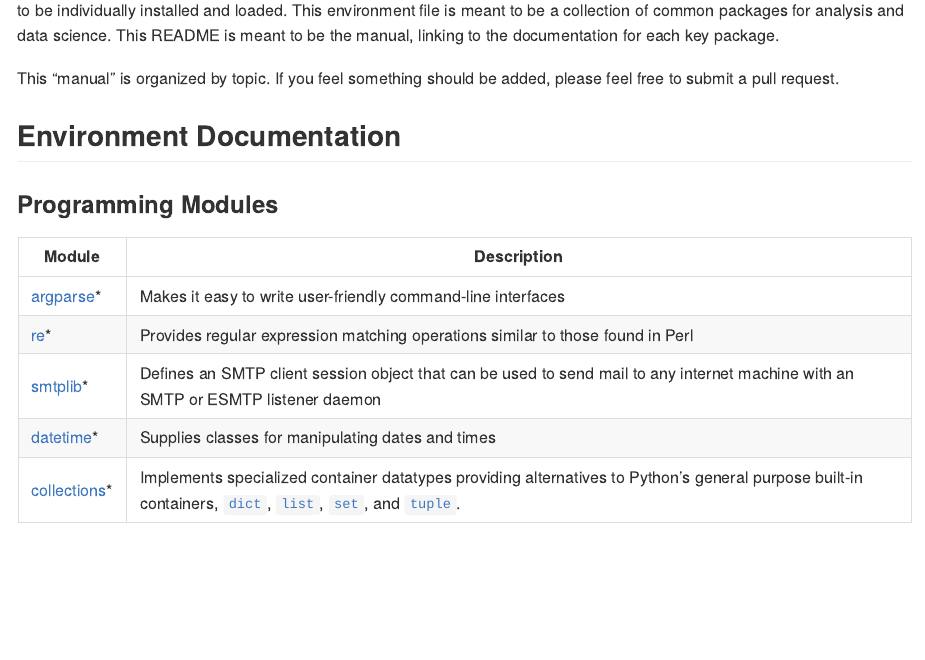
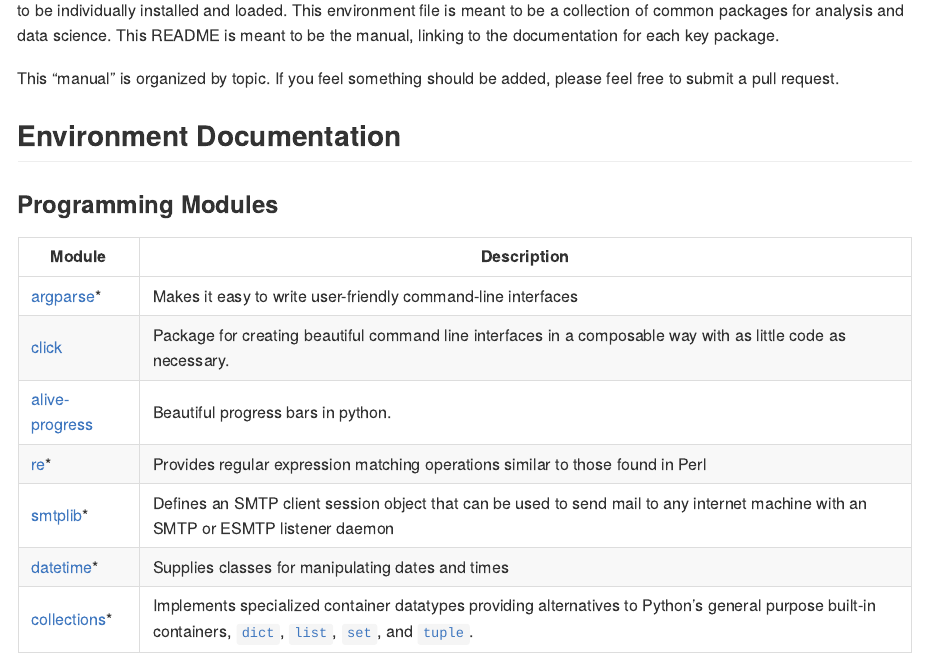
Before and after one commit to joxborrow/my-py-env, a Quarto document (README.qmd): the page in a window 1100 px wide, from 140 px down. The pictures show the output file README.md that the author committed with the source, drawn offline in the style of GitHub.

Commit message:
added click and alive-progress

```diff
--- a/README.qmd
+++ b/README.qmd
@@ -12,13 +12,15 @@ This "manual" is organized by topic. If you feel something should be added, plea
 
 ### Programming Modules
 
-| Module                                                                        | Description                                                                                                                                                                                                                                                                                                                                                                                                        |
-|----------------------|--------------------------------------------------|
-| [argparse](https://docs.python.org/3/library/argparse.html#module-argparse)\* | Makes it easy to write user-friendly command-line interfaces                                                                                                                                                                                                                                                                                                                                                       |
-| [re](https://docs.python.org/3/library/re.html#module-re)\*                   | Provides regular expression matching operations similar to those found in Perl                                                                                                                                                                                                                                                                                                                                     |
-| [smtplib](https://docs.python.org/3/library/smtplib.html#module-smtplib)\*    | Defines an SMTP client session object that can be used to send mail to any internet machine with an SMTP or ESMTP listener daemon                                                                                                                                                                                                                                                                                  |
-| [datetime](https://docs.python.org/3/library/datetime.html#module-datetime)\* | Supplies classes for manipulating dates and times                                                                                                                                                                                                                                                                                                                                                                  |
-| [collections](https://docs.python.org/3/library/collections.html#)\*          | Implements specialized container datatypes providing alternatives to Python’s general purpose built-in containers, [`dict`](https://docs.python.org/3/library/stdtypes.html#dict "dict"), [`list`](https://docs.python.org/3/library/stdtypes.html#list "list"), [`set`](https://docs.python.org/3/library/stdtypes.html#set "set"), and [`tuple`](https://docs.python.org/3/library/stdtypes.html#tuple "tuple"). |
+| Module                                                                                        | Description                                                                                                                                                                                                                                                                                                                                                                                                        |
+|-----------------------|-------------------------------------------------|
+| [argparse](https://docs.python.org/3/library/argparse.html#module-argparse)\*                 | Makes it easy to write user-friendly command-line interfaces                                                                                                                                                                                                                                                                                                                                                       |
+| [click](https://click.palletsprojects.com/en/8.1.x/)                                          | Package for creating beautiful command line interfaces in a composable way with as little code as necessary.                                                                                                                                                                                                                                                                                                       |
+| [alive-progress](https://github.com/rsalmei/alive-progress?tab=readme-ov-file#alive-progress) | Beautiful progress bars in python.                                                                                                                                                                                                                                                                                                                                                                                 |
+| [re](https://docs.python.org/3/library/re.html#module-re)\*                                   | Provides regular expression matching operations similar to those found in Perl                                                                                                                                                                                                                                                                                                                                     |
+| [smtplib](https://docs.python.org/3/library/smtplib.html#module-smtplib)\*                    | Defines an SMTP client session object that can be used to send mail to any internet machine with an SMTP or ESMTP listener daemon                                                                                                                                                                                                                                                                                  |
+| [datetime](https://docs.python.org/3/library/datetime.html#module-datetime)\*                 | Supplies classes for manipulating dates and times                                                                                                                                                                                                                                                                                                                                                                  |
+| [collections](https://docs.python.org/3/library/collections.html#)\*                          | Implements specialized container datatypes providing alternatives to Python’s general purpose built-in containers, [`dict`](https://docs.python.org/3/library/stdtypes.html#dict "dict"), [`list`](https://docs.python.org/3/library/stdtypes.html#list "list"), [`set`](https://docs.python.org/3/library/stdtypes.html#set "set"), and [`tuple`](https://docs.python.org/3/library/stdtypes.html#tuple "tuple"). |
 
 #### Data compression
 
--- a/environment.yml
+++ b/environment.yml
@@ -11,6 +11,8 @@ dependencies:
   - deltalake
   - pyarrow
   - pylint
+  - click
+  - alive-progress
   #################################################
   # Data Munging & Validation
   #################################################
```
Also changed, not shown: README.md, README.qmd (4 more changed lines), environment.yml (2 more changed lines).
